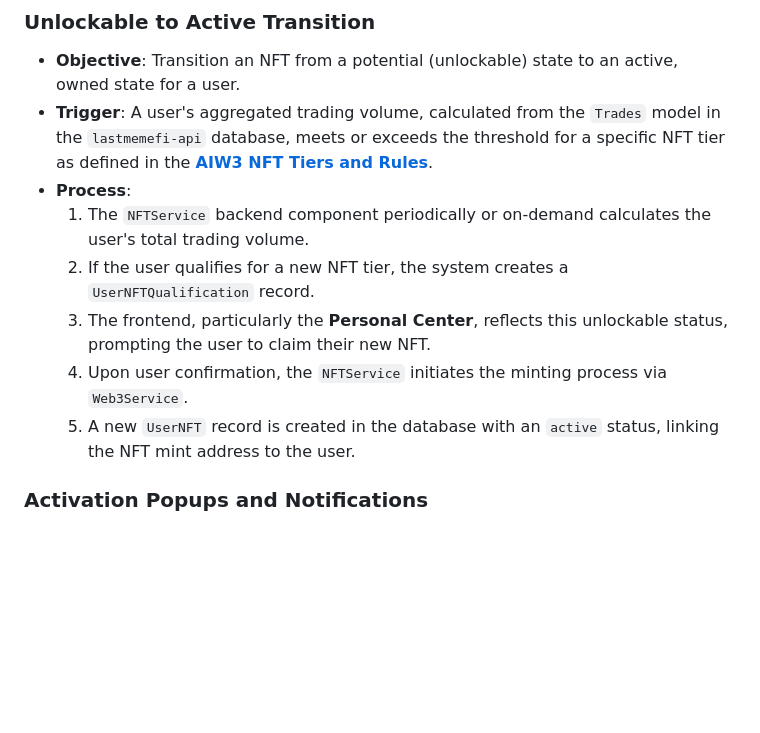
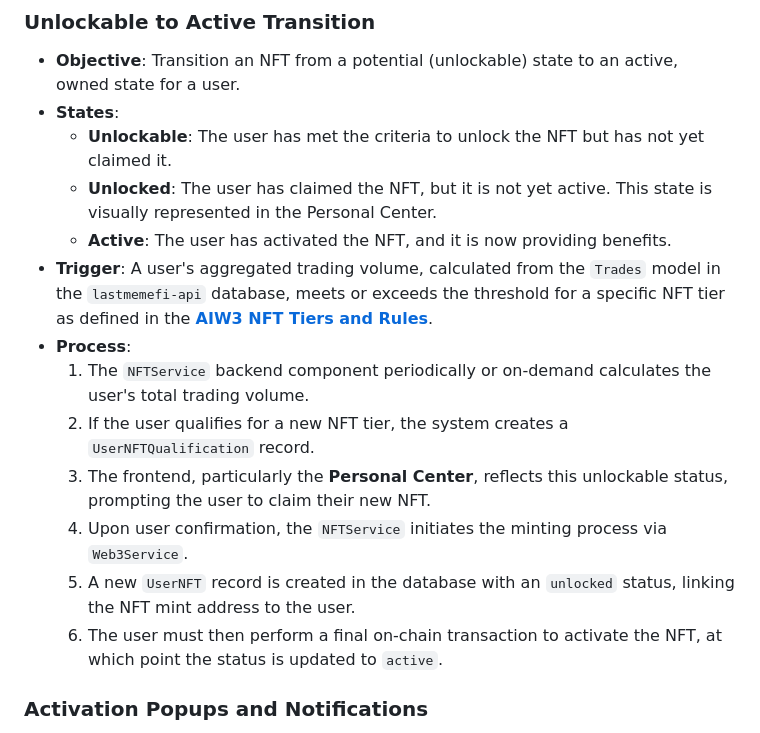
Before and after one commit to ljg-cqu/aiw3-nft-solana, a Markdown page: docs/AIW3-NFT-Business-Flows-and-Processes.md, the part around the change. Drawn GitHub-style; blank space fills up the shorter version.

```diff
--- a/docs/AIW3-NFT-Business-Flows-and-Processes.md
+++ b/docs/AIW3-NFT-Business-Flows-and-Processes.md
@@ -36,13 +36,18 @@ This document provides a comprehensive overview of all NFT-related business flow
 ### Unlockable to Active Transition
 
 - **Objective**: Transition an NFT from a potential (unlockable) state to an active, owned state for a user.
+- **States**:
+    - **Unlockable**: The user has met the criteria to unlock the NFT but has not yet claimed it.
+    - **Unlocked**: The user has claimed the NFT, but it is not yet active. This state is visually represented in the Personal Center.
+    - **Active**: The user has activated the NFT, and it is now providing benefits.
 - **Trigger**: A user's aggregated trading volume, calculated from the `Trades` model in the `lastmemefi-api` database, meets or exceeds the threshold for a specific NFT tier as defined in the **[AIW3 NFT Tiers and Rules](./AIW3-NFT-Tiers-and-Rules.md)**.
 - **Process**:
     1.  The `NFTService` backend component periodically or on-demand calculates the user's total trading volume.
     2.  If the user qualifies for a new NFT tier, the system creates a `UserNFTQualification` record.
     3.  The frontend, particularly the **Personal Center**, reflects this unlockable status, prompting the user to claim their new NFT.
     4.  Upon user confirmation, the `NFTService` initiates the minting process via `Web3Service`.
-    5.  A new `UserNFT` record is created in the database with an `active` status, linking the NFT mint address to the user.
+    5.  A new `UserNFT` record is created in the database with an `unlocked` status, linking the NFT mint address to the user.
+    6.  The user must then perform a final on-chain transaction to activate the NFT, at which point the status is updated to `active`.
 
 ### Activation Popups and Notifications
 
```
